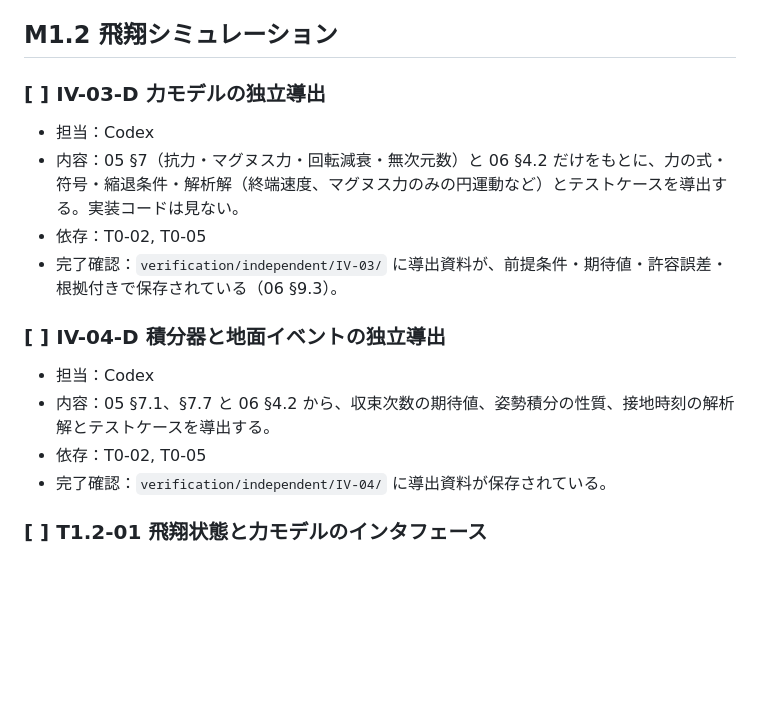
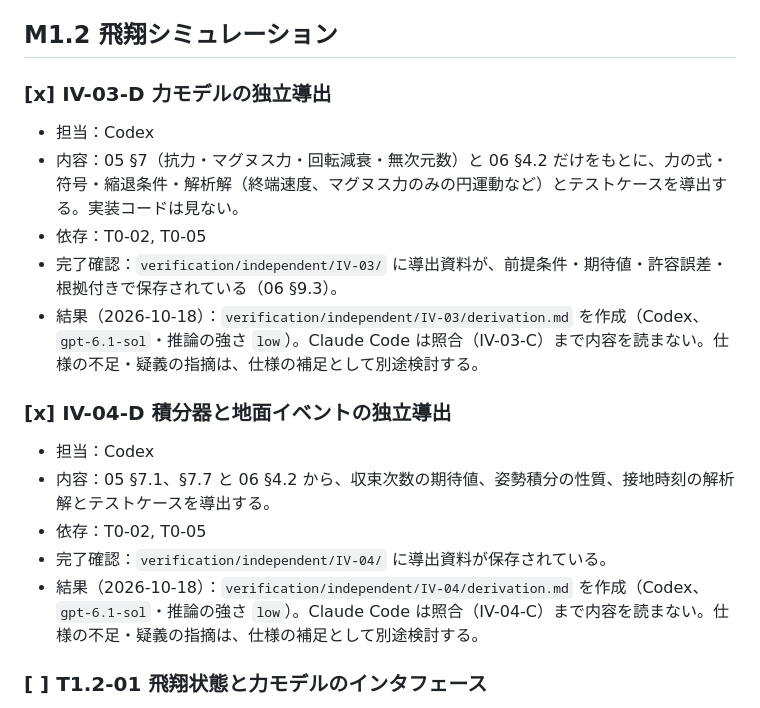
Before and after one commit to nasumiso/kick-dynamics, a Markdown page: specs/001-kick-prototype/tasks.md, the part around the change. Drawn GitHub-style; blank space fills up the shorter version.

Commit message:
Add Codex independent derivations IV-03-D and IV-04-D
Derived from docs/05 and docs/06 only, without implementation code.

Co-Authored-By: Claude Opus 5.5 <noreply@anthropic.com>

```diff
--- a/specs/001-kick-prototype/tasks.md
+++ b/specs/001-kick-prototype/tasks.md
@@ -123,17 +123,19 @@
 
 ## M1.2 飛翔シミュレーション
 
-### [ ] IV-03-D 力モデルの独立導出
+### [x] IV-03-D 力モデルの独立導出
 - 担当：Codex
 - 内容：05 §7（抗力・マグヌス力・回転減衰・無次元数）と 06 §4.2 だけをもとに、力の式・符号・縮退条件・解析解（終端速度、マグヌス力のみの円運動など）とテストケースを導出する。実装コードは見ない。
 - 依存：T0-02, T0-05
 - 完了確認：`verification/independent/IV-03/` に導出資料が、前提条件・期待値・許容誤差・根拠付きで保存されている（06 §9.3）。
+- 結果（2026-10-18）：`verification/independent/IV-03/derivation.md` を作成（Codex、`gpt-6.1-sol`・推論の強さ `low`）。Claude Code は照合（IV-03-C）まで内容を読まない。仕様の不足・疑義の指摘は、仕様の補足として別途検討する。
 
-### [ ] IV-04-D 積分器と地面イベントの独立導出
+### [x] IV-04-D 積分器と地面イベントの独立導出
 - 担当：Codex
 - 内容：05 §7.1、§7.7 と 06 §4.2 から、収束次数の期待値、姿勢積分の性質、接地時刻の解析解とテストケースを導出する。
 - 依存：T0-02, T0-05
 - 完了確認：`verification/independent/IV-04/` に導出資料が保存されている。
+- 結果（2026-10-18）：`verification/independent/IV-04/derivation.md` を作成（Codex、`gpt-6.1-sol`・推論の強さ `low`）。Claude Code は照合（IV-04-C）まで内容を読まない。仕様の不足・疑義の指摘は、仕様の補足として別途検討する。
 
 ### [ ] T1.2-01 飛翔状態と力モデルのインタフェース
 - 担当：Claude Code
```
Also changed, not shown: 2 other files.
